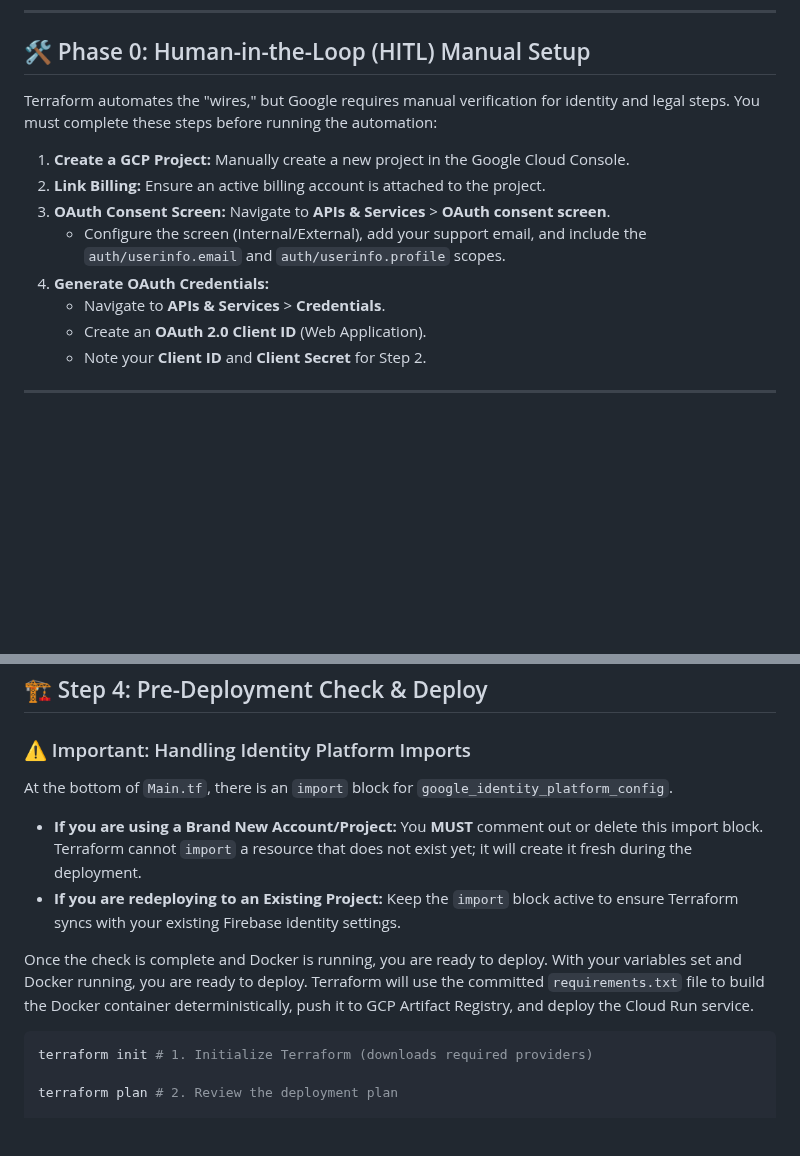
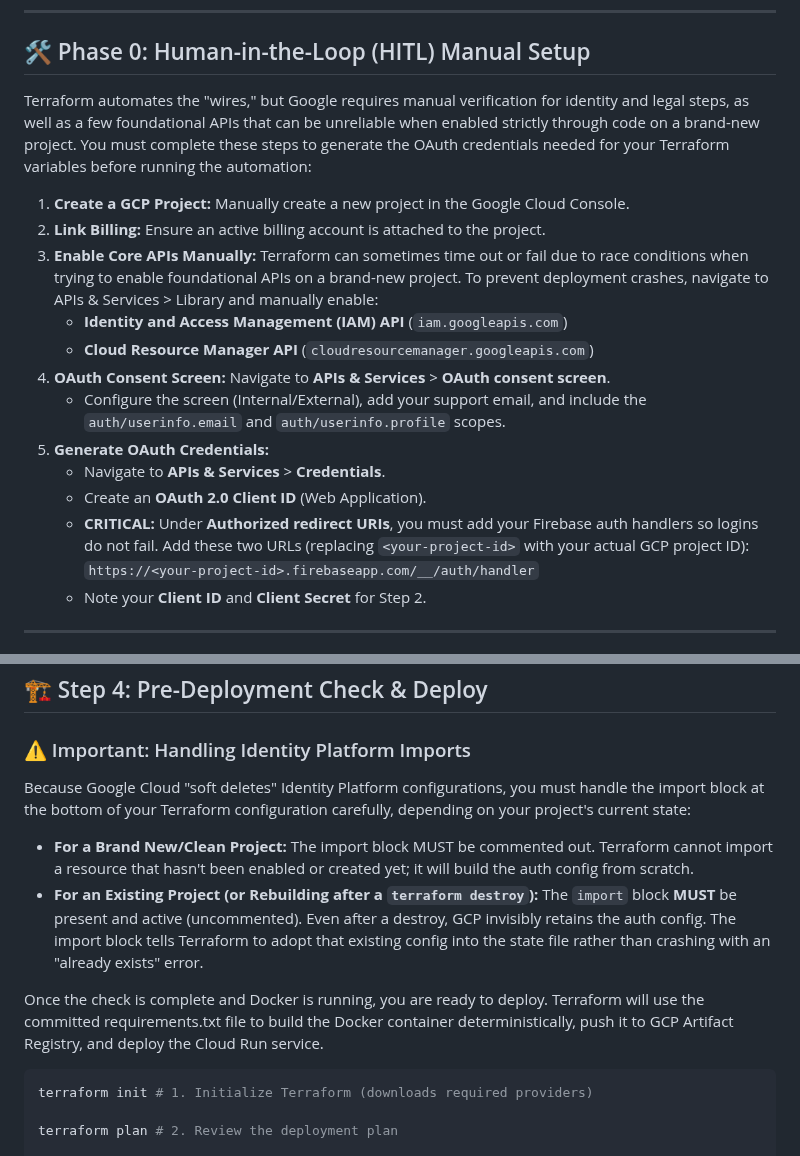
Before and after one commit to ramsundharVenkadesan/CliniClarity, a Markdown page: docs/Deployment.md, 2 parts joined by grey strips. Drawn GitHub-style; blank space fills up the shorter version.

````diff
--- a/docs/Deployment.md
+++ b/docs/Deployment.md
@@ -23,15 +23,19 @@ You will also need active accounts and API keys for the following services:
 ---
 
 ## 🛠️ Phase 0: Human-in-the-Loop (HITL) Manual Setup
-Terraform automates the "wires," but Google requires manual verification for identity and legal steps. You must complete these steps before running the automation:
+Terraform automates the "wires," but Google requires manual verification for identity and legal steps, as well as a few foundational APIs that can be unreliable when enabled strictly through code on a brand-new project. You must complete these steps to generate the OAuth credentials needed for your Terraform variables before running the automation:
 
 1. **Create a GCP Project:** Manually create a new project in the Google Cloud Console.
 2. **Link Billing:** Ensure an active billing account is attached to the project.
-3. **OAuth Consent Screen:** Navigate to **APIs & Services** > **OAuth consent screen**.
+3. **Enable Core APIs Manually:** Terraform can sometimes time out or fail due to race conditions when trying to enable foundational APIs on a brand-new project. To prevent deployment crashes, navigate to APIs & Services > Library and manually enable:
+      * **Identity and Access Management (IAM) API** (`iam.googleapis.com`)
+      * **Cloud Resource Manager API** (`cloudresourcemanager.googleapis.com`)
+5. **OAuth Consent Screen:** Navigate to **APIs & Services** > **OAuth consent screen**.
     * Configure the screen (Internal/External), add your support email, and include the `auth/userinfo.email` and `auth/userinfo.profile` scopes.
-4. **Generate OAuth Credentials:**
+6. **Generate OAuth Credentials:**
     * Navigate to **APIs & Services** > **Credentials**.
     * Create an **OAuth 2.0 Client ID** (Web Application).
+    * **CRITICAL:** Under **Authorized redirect URIs**, you must add your Firebase auth handlers so logins do not fail. Add these two URLs (replacing `<your-project-id>` with your actual GCP project ID): `https://<your-project-id>.firebaseapp.com/__/auth/handler`
     * Note your **Client ID** and **Client Secret** for Step 2.
 
 ----
@@ -84,12 +88,12 @@ _(Note: If you are just deploying a test instance for yourself, you can simply d
 ## 🏗 Step 4: Pre-Deployment Check & Deploy
 
 ### ⚠️ Important: Handling Identity Platform Imports
+Because Google Cloud "soft deletes" Identity Platform configurations, you must handle the import block at the bottom of your Terraform configuration carefully, depending on your project's current state:
+   * **For a Brand New/Clean Project:** The import block MUST be commented out. Terraform cannot import a resource that hasn't been enabled or created yet; it will build the auth config from scratch.
+   * **For an Existing Project (or Rebuilding after a `terraform destroy`):** The `import` block **MUST** be present and active (uncommented). Even after a destroy, GCP invisibly retains the auth config. The import block tells Terraform to adopt that existing config into the state file rather than crashing with an "already exists" error.
 
-At the bottom of `Main.tf`, there is an `import` block for `google_identity_platform_config`.
-   * **If you are using a Brand New Account/Project:** You **MUST** comment out or delete this import block. Terraform cannot `import` a resource that does not exist yet; it will create it fresh during the deployment.
-   * **If you are redeploying to an Existing Project:** Keep the `import` block active to ensure Terraform syncs with your existing Firebase identity settings.
+Once the check is complete and Docker is running, you are ready to deploy. Terraform will use the committed requirements.txt file to build the Docker container deterministically, push it to GCP Artifact Registry, and deploy the Cloud Run service.
 
-Once the check is complete and Docker is running, you are ready to deploy. With your variables set and Docker running, you are ready to deploy. Terraform will use the committed `requirements.txt` file to build the Docker container deterministically, push it to GCP Artifact Registry, and deploy the Cloud Run service.
 ```bash
 terraform init # 1. Initialize Terraform (downloads required providers)
 
````
